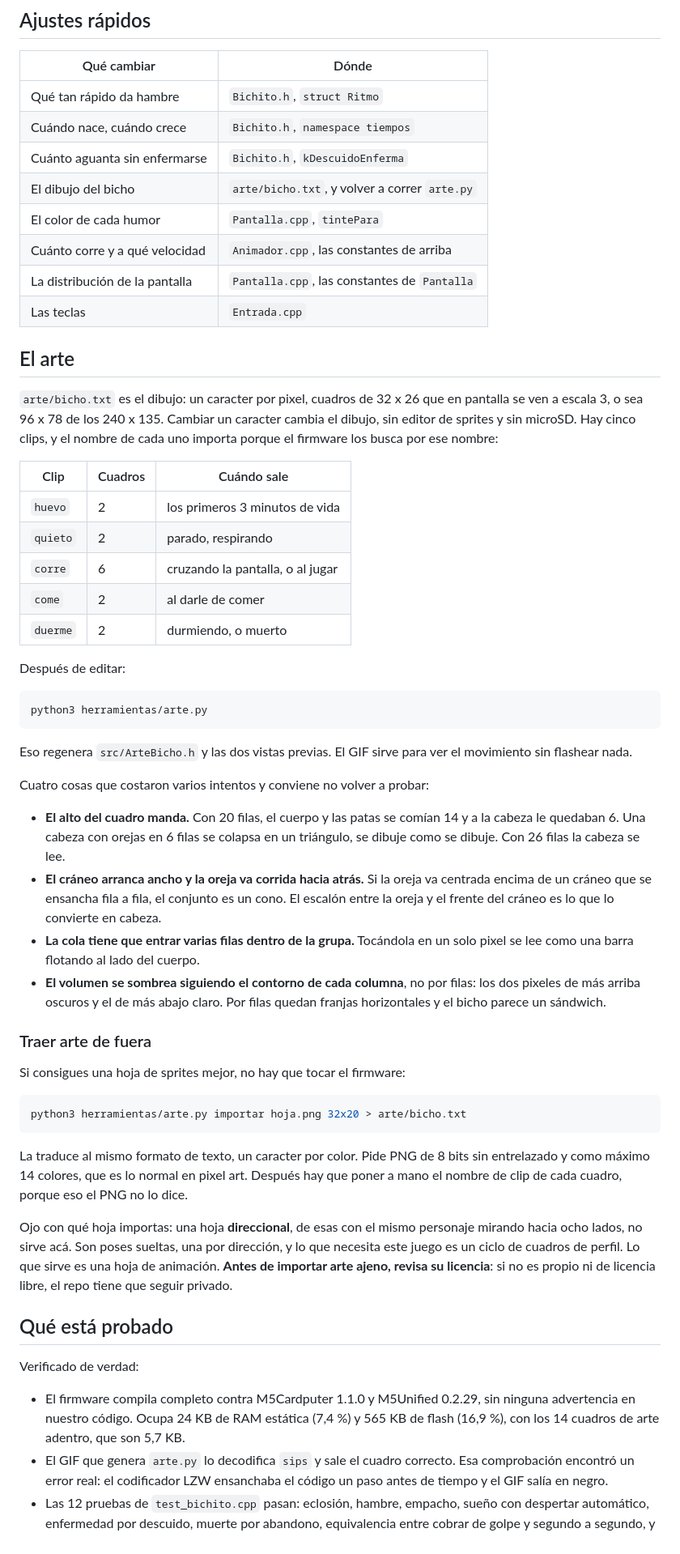
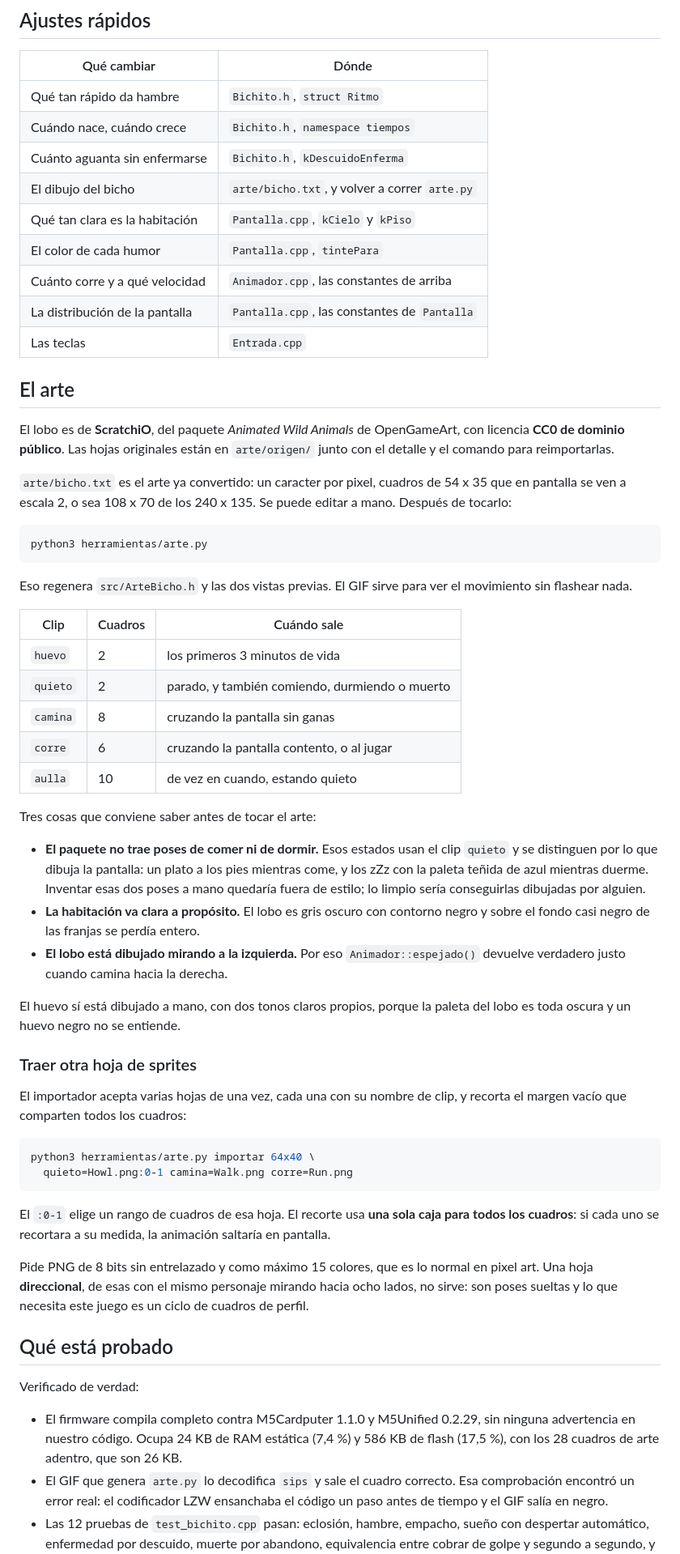
Before and after one commit to FelipeMunoz01/bichito-cardputer, a Markdown page: README.md, the part around one of its changes. Shown at 81% size. Drawn GitHub-style.

````diff
--- a/README.md
+++ b/README.md
@@ -109,6 +109,7 @@ Dos decisiones que conviene conocer antes de tocar el ritmo del juego:
 | Cuándo nace, cuándo crece | `Bichito.h`, `namespace tiempos` |
 | Cuánto aguanta sin enfermarse | `Bichito.h`, `kDescuidoEnferma` |
 | El dibujo del bicho | `arte/bicho.txt`, y volver a correr `arte.py` |
+| Qué tan clara es la habitación | `Pantalla.cpp`, `kCielo` y `kPiso` |
 | El color de cada humor | `Pantalla.cpp`, `tintePara` |
 | Cuánto corre y a qué velocidad | `Animador.cpp`, las constantes de arriba |
 | La distribución de la pantalla | `Pantalla.cpp`, las constantes de `Pantalla` |
@@ -116,20 +117,13 @@ Dos decisiones que conviene conocer antes de tocar el ritmo del juego:
 
 ## El arte
 
-`arte/bicho.txt` es el dibujo: un caracter por pixel, cuadros de 32 x 26 que en
-pantalla se ven a escala 3, o sea 96 x 78 de los 240 x 135. Cambiar un caracter cambia el dibujo, sin editor de
-sprites y sin microSD. Hay cinco clips, y el nombre de cada uno importa porque
-el firmware los busca por ese nombre:
+El lobo es de **ScratchiO**, del paquete *Animated Wild Animals* de
+OpenGameArt, con licencia **CC0 de dominio público**. Las hojas originales
+están en `arte/origen/` junto con el detalle y el comando para reimportarlas.
 
-| Clip | Cuadros | Cuándo sale |
-|---|---|---|
-| `huevo` | 2 | los primeros 3 minutos de vida |
-| `quieto` | 2 | parado, respirando |
-| `corre` | 6 | cruzando la pantalla, o al jugar |
-| `come` | 2 | al darle de comer |
-| `duerme` | 2 | durmiendo, o muerto |
-
-Después de editar:
+`arte/bicho.txt` es el arte ya convertido: un caracter por pixel, cuadros de
+54 x 35 que en pantalla se ven a escala 2, o sea 108 x 70 de los 240 x 135.
+Se puede editar a mano. Después de tocarlo:
 
 ```bash
 python3 herramientas/arte.py
@@ -138,39 +132,47 @@ python3 herramientas/arte.py
 Eso regenera `src/ArteBicho.h` y las dos vistas previas. El GIF sirve para ver
 el movimiento sin flashear nada.
 
-Cuatro cosas que costaron varios intentos y conviene no volver a probar:
+| Clip | Cuadros | Cuándo sale |
+|---|---|---|
+| `huevo` | 2 | los primeros 3 minutos de vida |
+| `quieto` | 2 | parado, y también comiendo, durmiendo o muerto |
+| `camina` | 8 | cruzando la pantalla sin ganas |
+| `corre` | 6 | cruzando la pantalla contento, o al jugar |
+| `aulla` | 10 | de vez en cuando, estando quieto |
 
-- **El alto del cuadro manda.** Con 20 filas, el cuerpo y las patas se comían
-  14 y a la cabeza le quedaban 6. Una cabeza con orejas en 6 filas se colapsa
-  en un triángulo, se dibuje como se dibuje. Con 26 filas la cabeza se lee.
-- **El cráneo arranca ancho y la oreja va corrida hacia atrás.** Si la oreja va
-  centrada encima de un cráneo que se ensancha fila a fila, el conjunto es un
-  cono. El escalón entre la oreja y el frente del cráneo es lo que lo convierte
-  en cabeza.
-- **La cola tiene que entrar varias filas dentro de la grupa.** Tocándola en un
-  solo pixel se lee como una barra flotando al lado del cuerpo.
-- **El volumen se sombrea siguiendo el contorno de cada columna**, no por
-  filas: los dos pixeles de más arriba oscuros y el de más abajo claro. Por
-  filas quedan franjas horizontales y el bicho parece un sándwich.
+Tres cosas que conviene saber antes de tocar el arte:
 
-### Traer arte de fuera
+- **El paquete no trae poses de comer ni de dormir.** Esos estados usan el clip
+  `quieto` y se distinguen por lo que dibuja la pantalla: un plato a los pies
+  mientras come, y los zZz con la paleta teñida de azul mientras duerme.
+  Inventar esas dos poses a mano quedaría fuera de estilo; lo limpio sería
+  conseguirlas dibujadas por alguien.
+- **La habitación va clara a propósito.** El lobo es gris oscuro con contorno
+  negro y sobre el fondo casi negro de las franjas se perdía entero.
+- **El lobo está dibujado mirando a la izquierda.** Por eso `Animador::espejado()`
+  devuelve verdadero justo cuando camina hacia la derecha.
 
-Si consigues una hoja de sprites mejor, no hay que tocar el firmware:
+El huevo sí está dibujado a mano, con dos tonos claros propios, porque la
+paleta del lobo es toda oscura y un huevo negro no se entiende.
+
+### Traer otra hoja de sprites
+
+El importador acepta varias hojas de una vez, cada una con su nombre de clip,
+y recorta el margen vacío que comparten todos los cuadros:
 
 ```bash
-python3 herramientas/arte.py importar hoja.png 32x20 > arte/bicho.txt
+python3 herramientas/arte.py importar 64x40 \
+  quieto=Howl.png:0-1 camina=Walk.png corre=Run.png
 ```
 
-La traduce al mismo formato de texto, un caracter por color. Pide PNG de 8 bits
-sin entrelazado y como máximo 14 colores, que es lo normal en pixel art. Después
-hay que poner a mano el nombre de clip de cada cuadro, porque eso el PNG no lo
-dice.
+El `:0-1` elige un rango de cuadros de esa hoja. El recorte usa **una sola
+caja para todos los cuadros**: si cada uno se recortara a su medida, la
+animación saltaría en pantalla.
 
-Ojo con qué hoja importas: una hoja **direccional**, de esas con el mismo
-personaje mirando hacia ocho lados, no sirve acá. Son poses sueltas, una por
-dirección, y lo que necesita este juego es un ciclo de cuadros de perfil. Lo
-que sirve es una hoja de animación. **Antes de importar arte ajeno, revisa su licencia**: si no es propio ni
-de licencia libre, el repo tiene que seguir privado.
+Pide PNG de 8 bits sin entrelazado y como máximo 15 colores, que es lo normal
+en pixel art. Una hoja **direccional**, de esas con el mismo personaje mirando
+hacia ocho lados, no sirve: son poses sueltas y lo que necesita este juego es
+un ciclo de cuadros de perfil.
 
 ## Qué está probado
 
@@ -178,7 +180,7 @@ Verificado de verdad:
 
 - El firmware compila completo contra M5Cardputer 1.1.0 y M5Unified 0.2.29, sin
   ninguna advertencia en nuestro código. Ocupa 24 KB de RAM estática (7,4 %) y
-  565 KB de flash (16,9 %), con los 14 cuadros de arte adentro, que son 5,7 KB.
+  586 KB de flash (17,5 %), con los 28 cuadros de arte adentro, que son 26 KB.
 - El GIF que genera `arte.py` lo decodifica `sips` y sale el cuadro correcto.
   Esa comprobación encontró un error real: el codificador LZW ensanchaba el
   código un paso antes de tiempo y el GIF salía en negro.
````
Also changed, not shown: other parts of README.md (+5 -4 lines), arte/origen/LEEME.md (added, +29 -0 lines), arte/previa.gif, arte/previa.png, 9 other files.
